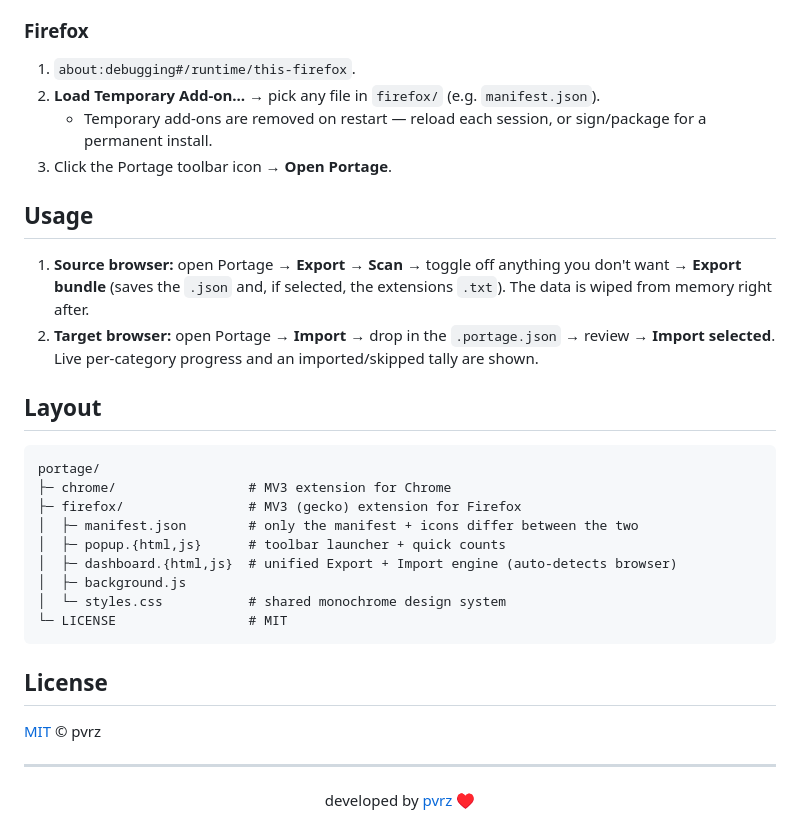
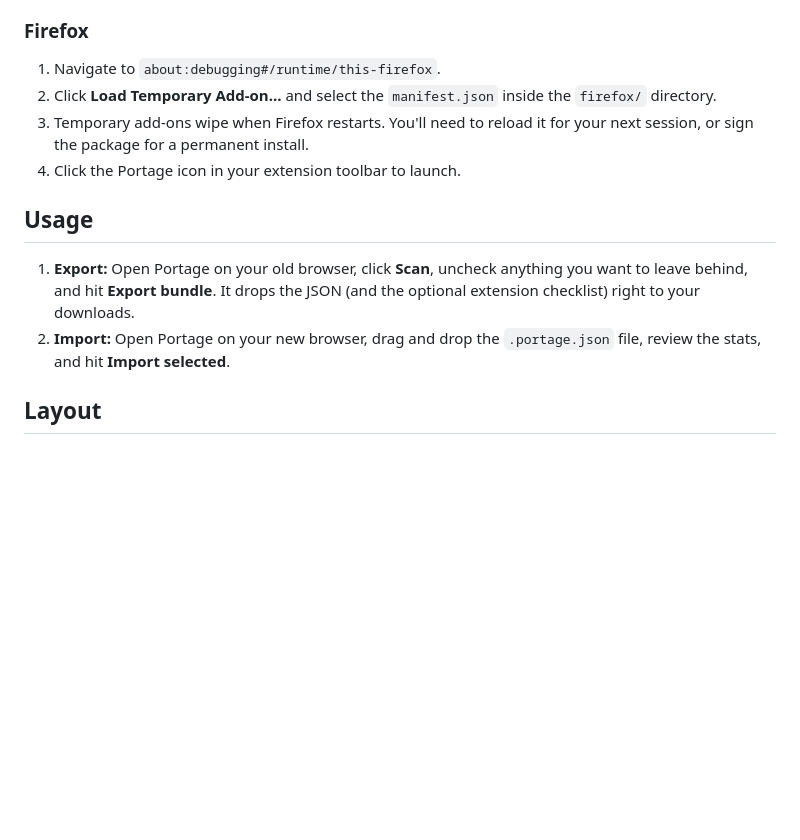
Before and after one commit to pvrzz/Portage, a Markdown page: README.md, the part around one of its changes. Rendered like a GitHub page; blank space fills up the shorter version.

````diff
--- a/README.md
+++ b/README.md
@@ -54,37 +49,13 @@ Passwords and autofill have no extension API at all, so Portage leaves them out
 
 ### Firefox
-1. `about:debugging#/runtime/this-firefox`.
-2. **Load Temporary Add-on…** → pick any file in `firefox/` (e.g. `manifest.json`).
-   - Temporary add-ons are removed on restart — reload each session, or sign/package for a permanent install.
-3. Click the Portage toolbar icon → **Open Portage**.
+1. Navigate to `about:debugging#/runtime/this-firefox`.
+2. Click **Load Temporary Add-on…** and select the `manifest.json` inside the `firefox/` directory.
+3. Temporary add-ons wipe when Firefox restarts. You'll need to reload it for your next session, or sign the package for a permanent install.
+4. Click the Portage icon in your extension toolbar to launch.
 
 ## Usage
 
-1. **Source browser:** open Portage → **Export** → **Scan** → toggle off anything you don't want → **Export bundle** (saves the `.json` and, if selected, the extensions `.txt`). The data is wiped from memory right after.
-2. **Target browser:** open Portage → **Import** → drop in the `.portage.json` → review → **Import selected**. Live per-category progress and an imported/skipped tally are shown.
+1. **Export:** Open Portage on your old browser, click **Scan**, uncheck anything you want to leave behind, and hit **Export bundle**. It drops the JSON (and the optional extension checklist) right to your downloads.
+2. **Import:** Open Portage on your new browser, drag and drop the `.portage.json` file, review the stats, and hit **Import selected**.
 
 ## Layout
-
-```
-portage/
-├─ chrome/                 # MV3 extension for Chrome
-├─ firefox/                # MV3 (gecko) extension for Firefox
-│  ├─ manifest.json        # only the manifest + icons differ between the two
-│  ├─ popup.{html,js}      # toolbar launcher + quick counts
-│  ├─ dashboard.{html,js}  # unified Export + Import engine (auto-detects browser)
-│  ├─ background.js
-│  └─ styles.css           # shared monochrome design system
-└─ LICENSE                 # MIT
-```
-
-## License
-
-[MIT](LICENSE) © pvrz
-
----
-
-<div align="center">
-
-developed by <a href="https://pvrz.lol/">pvrz</a> ♥
-
-</div>
````
Also changed, not shown: other parts of README.md (+23 -28 lines).
